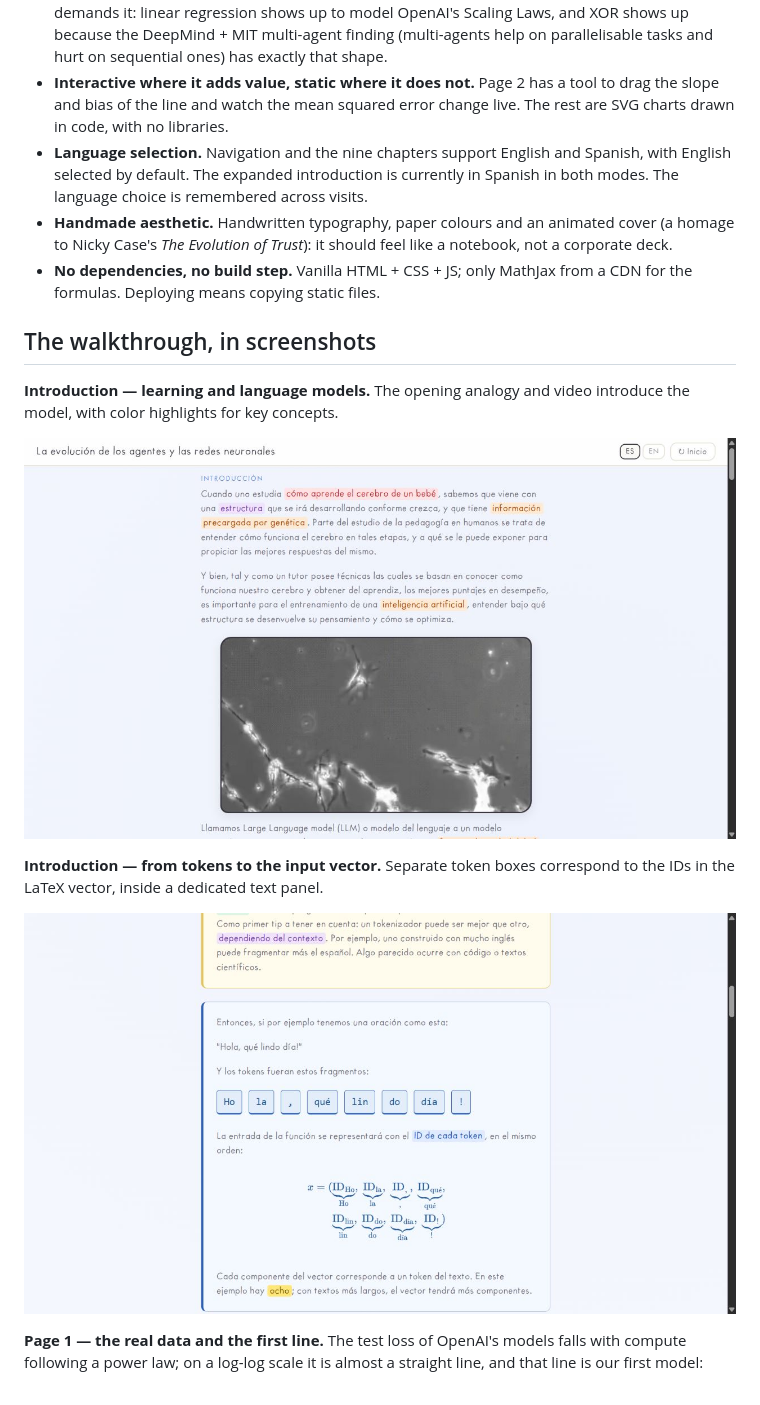
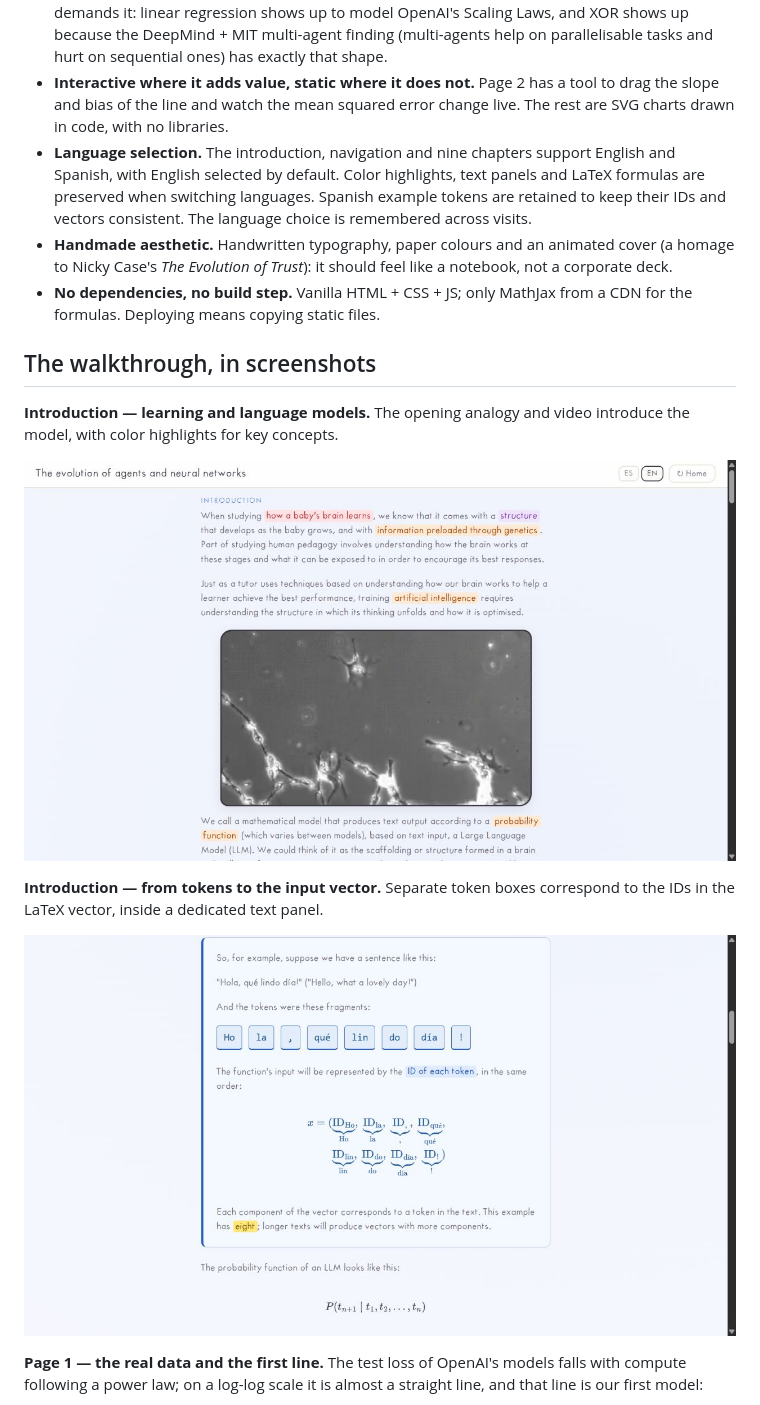
Before and after one commit to juanm4ram/neuralNetworks, a Markdown page: README.md, the part around the change. GitHub-like rendering; pictures changed too: assets/readme/introduccion-en.png (added), assets/readme/introduccion-tokens-en.png (added).

```diff
--- a/README.md
+++ b/README.md
@@ -22,7 +22,7 @@ We wanted to show that journey without black boxes. Every formula on the site ca
 - **A story in 9 pages, from simple to complex.** The site reads like a notebook: a line fitted to real data (page 1) → the error as a function to minimise (page 2) → more dimensions and least squares (page 3) → the perceptron (page 4) → AND/OR gates (page 5) → the XOR limit (page 6) → layers and activation functions (page 7) → backpropagation and gradient descent (page 8) → conclusion and references (page 9).
 - **Real papers as the through-line.** Each mathematical concept enters when a real finding demands it: linear regression shows up to model OpenAI's Scaling Laws, and XOR shows up because the DeepMind + MIT multi-agent finding (multi-agents help on parallelisable tasks and hurt on sequential ones) has exactly that shape.
 - **Interactive where it adds value, static where it does not.** Page 2 has a tool to drag the slope and bias of the line and watch the mean squared error change live. The rest are SVG charts drawn in code, with no libraries.
-- **Language selection.** Navigation and the nine chapters support English and Spanish, with English selected by default. The expanded introduction is currently in Spanish in both modes. The language choice is remembered across visits.
+- **Language selection.** The introduction, navigation and nine chapters support English and Spanish, with English selected by default. Color highlights, text panels and LaTeX formulas are preserved when switching languages. Spanish example tokens are retained to keep their IDs and vectors consistent. The language choice is remembered across visits.
 - **Handmade aesthetic.** Handwritten typography, paper colours and an animated cover (a homage to Nicky Case's *The Evolution of Trust*): it should feel like a notebook, not a corporate deck.
 - **No dependencies, no build step.** Vanilla HTML + CSS + JS; only MathJax from a CDN for the formulas. Deploying means copying static files.
 
@@ -30,11 +30,11 @@ We wanted to show that journey without black boxes. Every formula on the site ca
 
 **Introduction — learning and language models.** The opening analogy and video introduce the model, with color highlights for key concepts.
 
-![Introduction: learning analogy and video](assets/readme/introduccion.png)
+![Introduction: learning analogy and video](assets/readme/introduccion-en.png)
 
 **Introduction — from tokens to the input vector.** Separate token boxes correspond to the IDs in the LaTeX vector, inside a dedicated text panel.
 
-![Introduction: tokens and their positions in the input vector](assets/readme/introduccion-tokens.png)
+![Introduction: tokens and their positions in the input vector](assets/readme/introduccion-tokens-en.png)
 
 **Page 1 — the real data and the first line.** The test loss of OpenAI's models falls with compute following a power law; on a log-log scale it is almost a straight line, and that line is our first model:
 
```
Also changed, not shown: README.es.md (+1 -1 lines), 2 other files.
